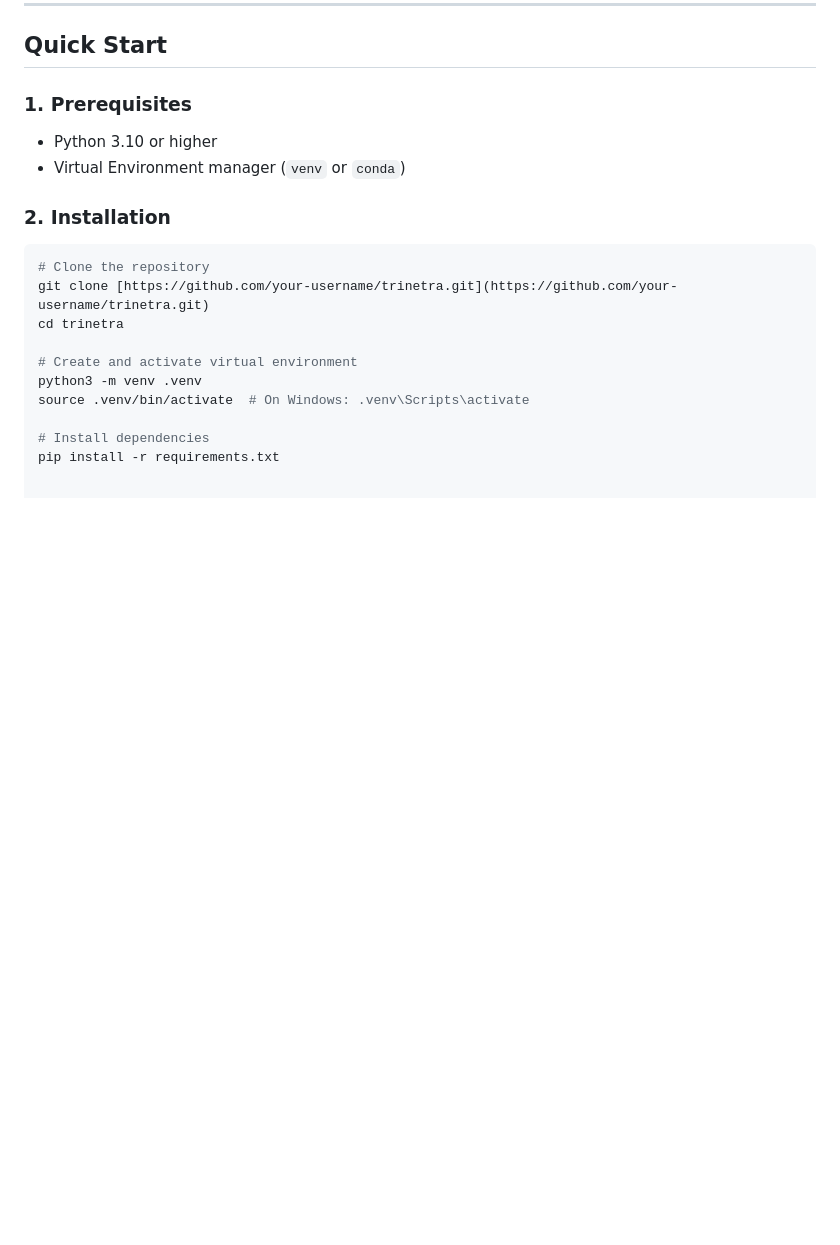
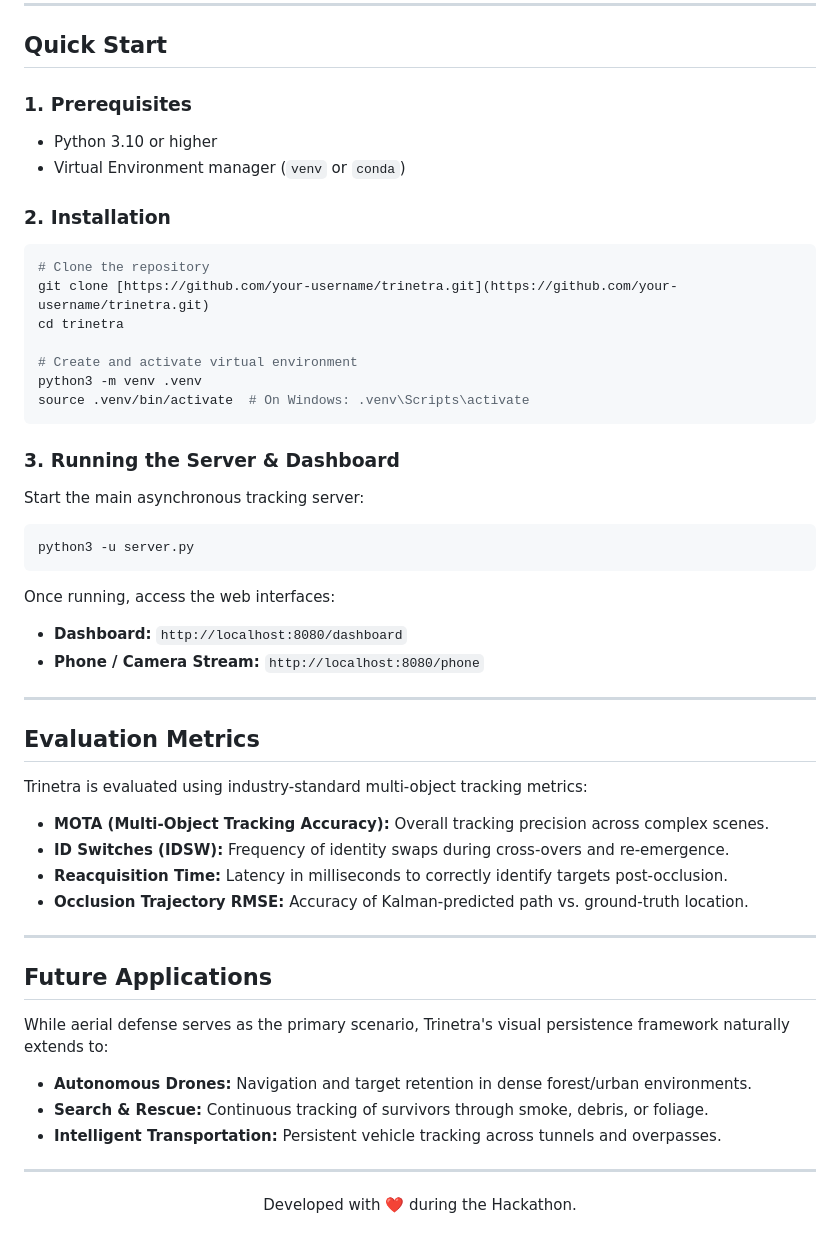
Before and after one commit to m-0-dulus/trinetra, a Markdown page: README.md, the part around the change. GitHub-like rendering; blank space fills up the shorter version.

Commit message:
added text

````diff
--- a/README.md
+++ b/README.md
@@ -120,6 +120,44 @@ cd trinetra
 # Create and activate virtual environment
 python3 -m venv .venv
 source .venv/bin/activate  # On Windows: .venv\Scripts\activate
+```
+### 3. Running the Server & Dashboard
 
-# Install dependencies
-pip install -r requirements.txt
+Start the main asynchronous tracking server:
+
+```bash
+python3 -u server.py
+```
+Once running, access the web interfaces:
+
+* **Dashboard:** `http://localhost:8080/dashboard`
+* **Phone / Camera Stream:** `http://localhost:8080/phone`
+
+---
+
+## Evaluation Metrics
+
+Trinetra is evaluated using industry-standard multi-object tracking metrics:
+
+* **MOTA (Multi-Object Tracking Accuracy):** Overall tracking precision across complex scenes.
+* **ID Switches (IDSW):** Frequency of identity swaps during cross-overs and re-emergence.
+* **Reacquisition Time:** Latency in milliseconds to correctly identify targets post-occlusion.
+* **Occlusion Trajectory RMSE:** Accuracy of Kalman-predicted path vs. ground-truth location.
+
+---
+
+## Future Applications
+
+While aerial defense serves as the primary scenario, Trinetra's visual persistence framework naturally extends to:
+
+* **Autonomous Drones:** Navigation and target retention in dense forest/urban environments.
+* **Search & Rescue:** Continuous tracking of survivors through smoke, debris, or foliage.
+* **Intelligent Transportation:** Persistent vehicle tracking across tunnels and overpasses.
+
+---
+
+<div align="center">
+
+Developed with ❤️ during the Hackathon.
+
+</div>
````
